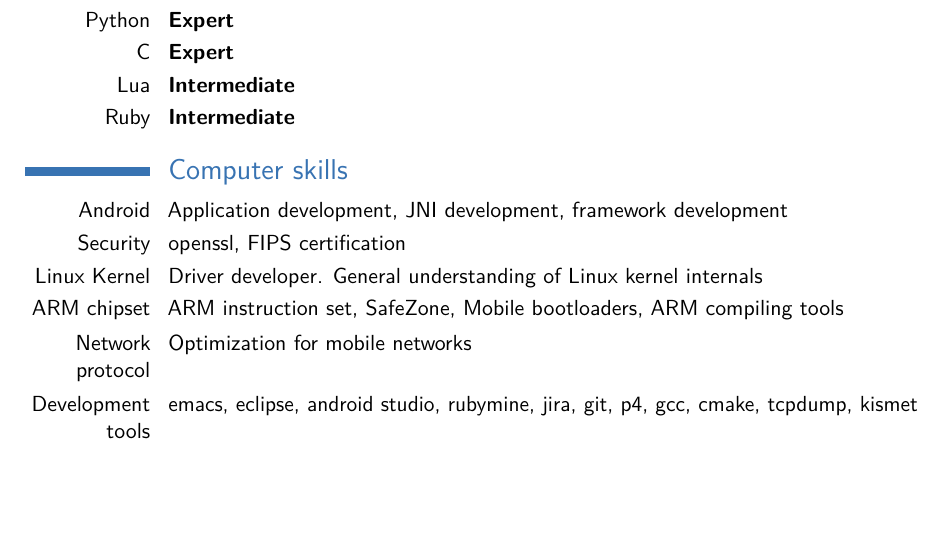
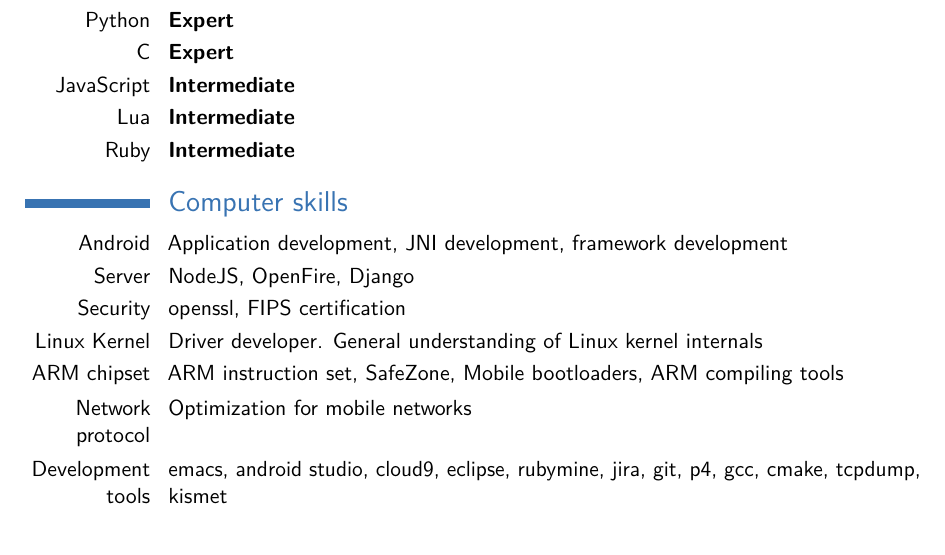
Before and after one commit to bluepine/resume, a LaTeX CV (resume.tex): part of page 3 of 3, cut so that both start at the same text. Compiled offline with pdfLaTeX.

Commit message:
skill updated

```diff
--- a/resume.tex
+++ b/resume.tex
@@ -195,16 +195,18 @@
 \cvitemwithcomment{Java}{Expert}{}
 \cvitemwithcomment{Python}{Expert}{}
 \cvitemwithcomment{C}{Expert}{}
+\cvitemwithcomment{JavaScript}{Intermediate}{}
 \cvitemwithcomment{Lua}{Intermediate}{}
 \cvitemwithcomment{Ruby}{Intermediate}{}
 
 \section{Computer skills}
 \cvitem{Android}{Application development, JNI development, framework development}
+\cvitem{Server}{NodeJS, OpenFire, Django}
 \cvitem{Security}{openssl, FIPS certification}
 \cvitem{Linux Kernel}{Driver developer. General understanding of Linux kernel internals}
 \cvitem{ARM chipset}{ARM instruction set, SafeZone, Mobile bootloaders, ARM compiling tools}
 \cvitem{Network protocol}{Optimization for mobile networks}
-\cvitem{Development tools}{emacs, eclipse, android studio, rubymine, jira, git, p4, gcc, cmake, tcpdump, kismet}
+\cvitem{Development tools}{emacs, android studio, cloud9, eclipse, rubymine, jira, git, p4, gcc, cmake, tcpdump, kismet}
 
 % \clearpage\end{CJK*}                              % if you are typesetting your resume in Chinese using CJK; the \clearpage is required for fancyhdr to work correctly with CJK, though it kills the page numbering by making \lastpage undefined
 \end{document}
```
Also changed, not shown: resume.pdf.
